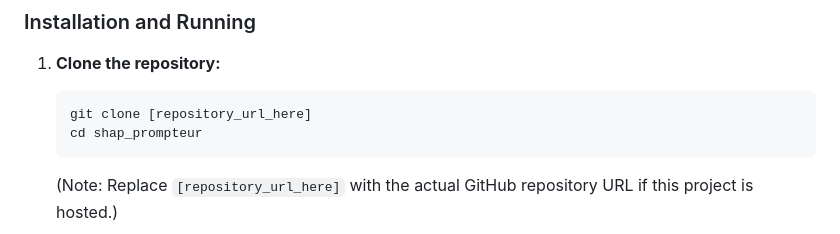
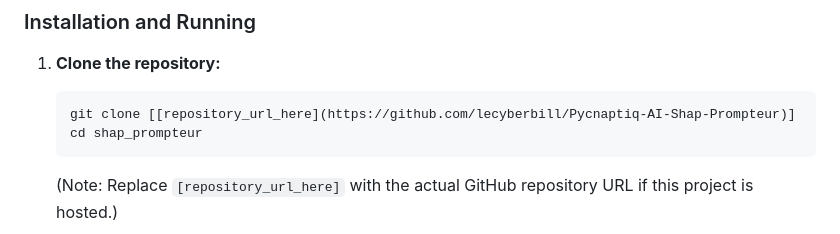
Before and after one commit to lecyberbill/Pycnaptiq-AI-Prompt-Factory, a Markdown page: README.md, the part around the change. Drawn GitHub-style.

````diff
--- a/README.md
+++ b/README.md
@@ -32,7 +32,7 @@ To run Shap Prompteur locally, you need Python installed on your system to serve
 
 1.  **Clone the repository:**
     ```bash
-    git clone [repository_url_here]
+    git clone [[repository_url_here](https://github.com/lecyberbill/Pycnaptiq-AI-Shap-Prompteur)]
     cd shap_prompteur
     ```
     (Note: Replace `[repository_url_here]` with the actual GitHub repository URL if this project is hosted.)
````
